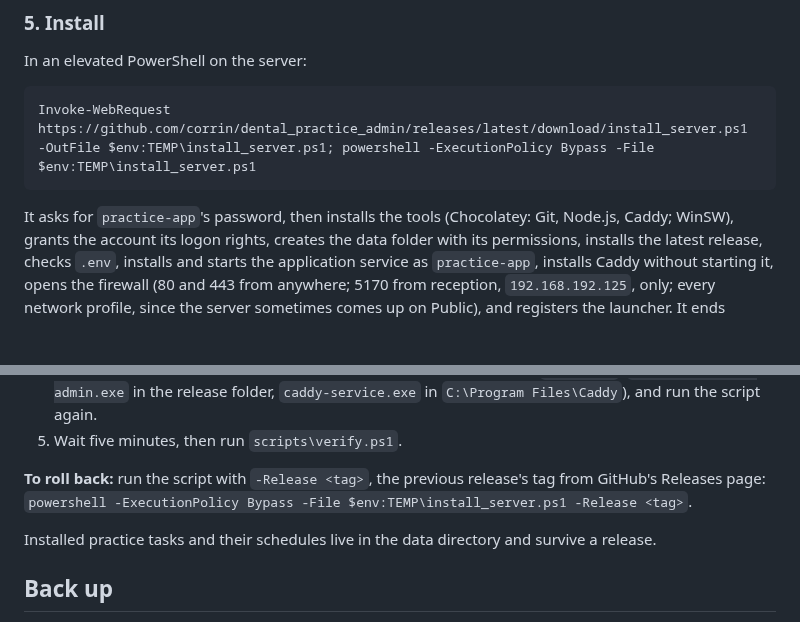
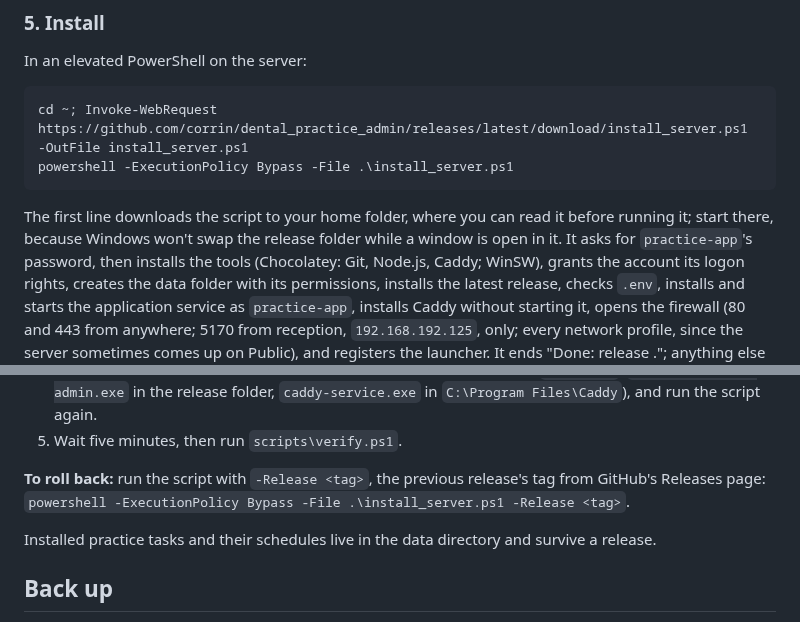
Before and after one commit to corrin/dental_practice_admin, a Markdown page: deploy/RELEASE.md, 2 parts joined by grey strips. Drawn GitHub-style; blank space fills up the shorter version.

Commit message:
Download the install script, then run it, from the home folder
Windows won't rename the release folder while a PowerShell window is open
in it, and the first install on OPENDENTAL stopped there. Downloading first
also lets whoever runs it read it.

Co-Authored-By: Claude Opus 5.5 <noreply@anthropic.com>

````diff
--- a/deploy/RELEASE.md
+++ b/deploy/RELEASE.md
@@ -155,10 +155,13 @@ is needed. No value may still read `...`.
 In an elevated PowerShell on the server:
 
 ```powershell
-Invoke-WebRequest https://github.com/corrin/dental_practice_admin/releases/latest/download/install_server.ps1 -OutFile $env:TEMP\install_server.ps1; powershell -ExecutionPolicy Bypass -File $env:TEMP\install_server.ps1
+cd ~; Invoke-WebRequest https://github.com/corrin/dental_practice_admin/releases/latest/download/install_server.ps1 -OutFile install_server.ps1
+powershell -ExecutionPolicy Bypass -File .\install_server.ps1
 ```
 
-It asks for `practice-app`'s password, then installs the tools (Chocolatey: Git, Node.js, Caddy;
+The first line downloads the script to your home folder, where you can read it before running
+it; start there, because Windows won't swap the release folder while a window is open in it. It
+asks for `practice-app`'s password, then installs the tools (Chocolatey: Git, Node.js, Caddy;
 WinSW), grants the account its logon rights, creates the data folder with its permissions,
 installs the latest release, checks `.env`, installs and starts the application service as
 `practice-app`, installs Caddy without starting it, opens the firewall (80 and 443 from anywhere;
@@ -269,7 +272,7 @@ from outside, and the restore drill. Record the release in its table.
 5. Wait five minutes, then run `scripts\verify.ps1`.
 
 **To roll back:** run the script with `-Release <tag>`, the previous release's tag from GitHub's
-Releases page: `powershell -ExecutionPolicy Bypass -File $env:TEMP\install_server.ps1 -Release <tag>`.
+Releases page: `powershell -ExecutionPolicy Bypass -File .\install_server.ps1 -Release <tag>`.
 
 Installed practice tasks and their schedules live in the data directory and survive a release.
 
````
